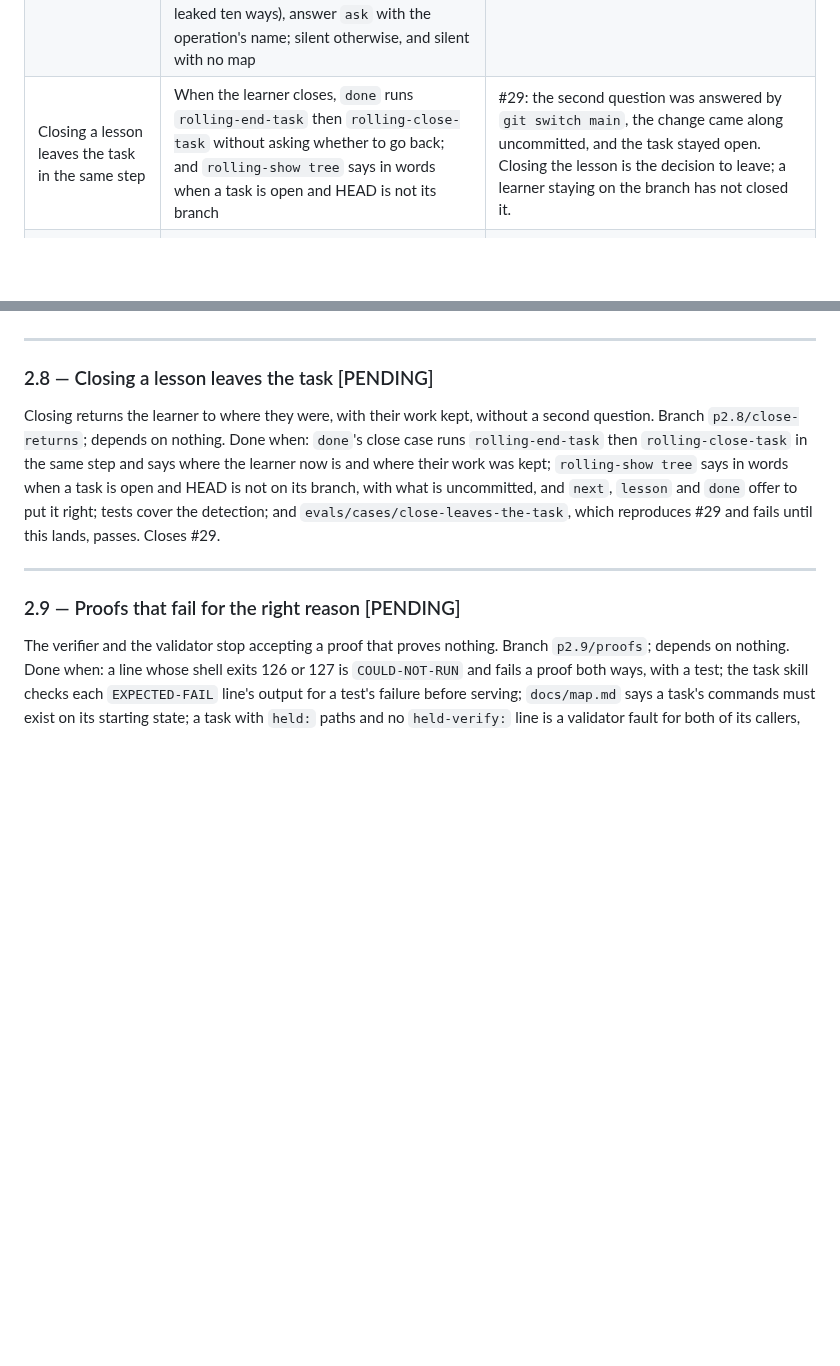
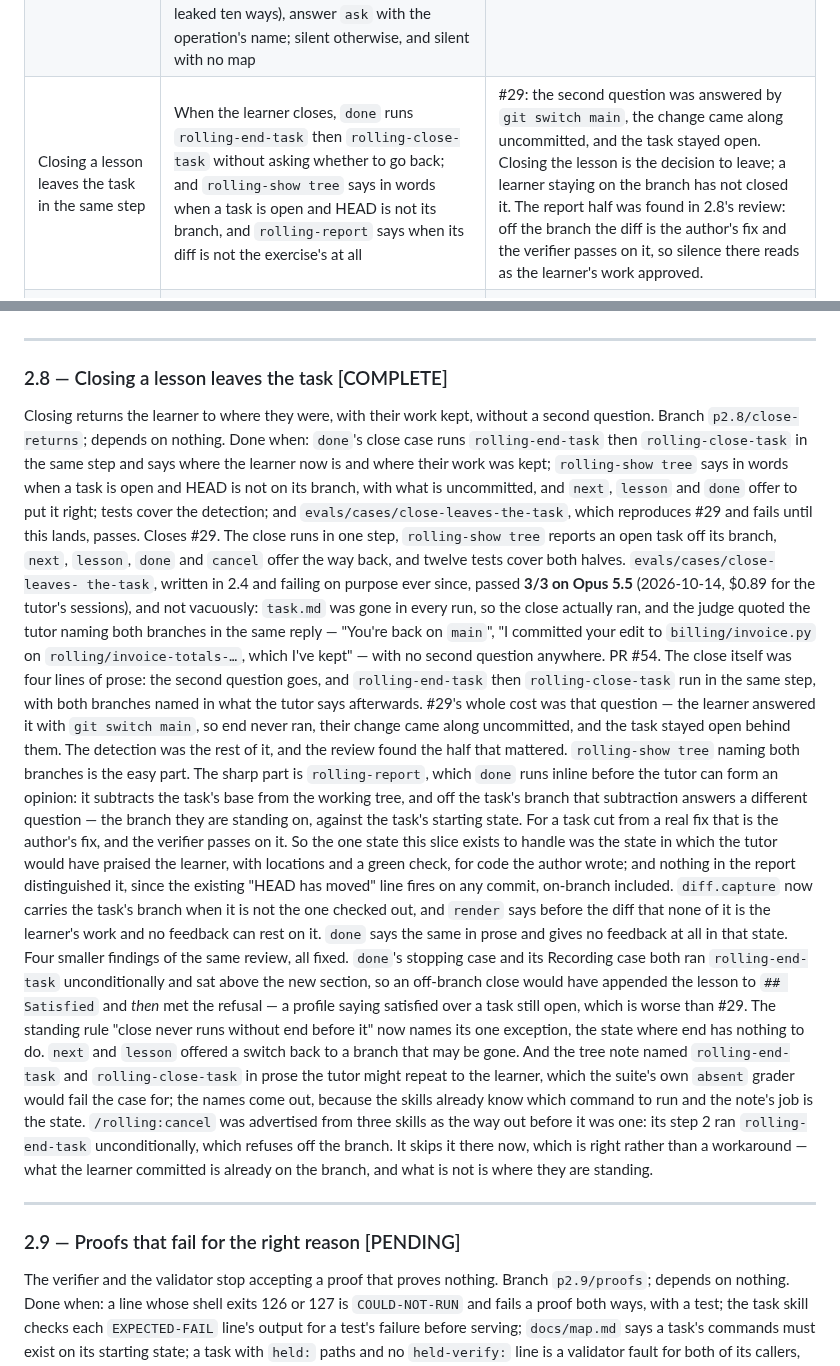
Before and after one commit to kurowski/rollingstart, a Markdown page: docs/plans/p2-helpful-and-honest.md, 2 parts joined by grey strips. Drawn GitHub-style; blank space fills up the shorter version.

Commit message:
plan: 2.8, closing a lesson leaves the task
The sub-scope, and the mechanism row it rests on.

#29's whole cost was one question. When the learner closed a lesson,
`done` asked whether to go back to their branch; the learner answered
it with `git switch main` by hand, so `rolling-end-task` never ran,
their change came along uncommitted, and the task stayed open behind
them. Closing the lesson is the decision to leave, so there was never
a second question to ask.

The mechanism row gains a half the spec did not have: the change
report saying when its diff is not the exercise's at all. That came
out of the review rather than the plan, and it is the finding worth
keeping — the entry has why a silent report in that state is worse
than no report, and why nothing already in the report distinguished
it.

The case passed 3/3, and the entry records what it measured and not
just that it passed: `task.md` was gone in every run, which is what
makes it a measurement of the close actually running rather than of
the tutor's prose about it.

Co-Authored-By: Claude Opus 5 (1M context) <noreply@anthropic.com>

```diff
--- a/docs/plans/p2-helpful-and-honest.md
+++ b/docs/plans/p2-helpful-and-honest.md
@@ -75,7 +75,7 @@ could never have failed is not served.
 | The citation check runs on the tutor's reply, in a Stop hook | When the tutor's session ends a turn, `rolling-check-reply` checks every `path:line` in the turn's text against the working tree; one that points nowhere (no such file, or fewer lines) blocks the stop with the flags as its reason, and the tutor corrects or withdraws it in the same turn. Errs silent on what may not be a path; never the turn after a correction; never another session. No `rolling-check-feedback` (decided 2026-09-26) | The honest form of "feedback is grounded" is that the learner never acts on a citation that points nowhere. `done` speaks before it writes evidence, since the outcome needs the learner's answer, so a check on the written entry comes a learner's message late, after they may have gone looking; checking a draft before speaking would cost the slowest turn a second copy of every point. The hook checks what the learner actually read, in every reply rather than only `done`'s, costs milliseconds when nothing is flagged (nearly always, since it can only tell that a line exists, not that it says what was claimed), and one short generation when something is. It flags a mistake of the tutor's and constrains nobody, so it is not a hint enforced by a script. |
 | Quoted output is honesty prose plus an eval, not a hook | The skills say: quote only what a tool returned; an inference is said as one. An eval case (#30's shape) seeds a symptom whose cause lies outside what the tutor can observe. | A Stop hook could compare quoted blocks with the transcript's tool results, but code blocks in a reply are not reliably quotes, and a false flag in the learner's window is its own dishonesty. Measured first; built if it fails. |
 | The destructive hook asks, in every session | A PreToolUse handler on Bash, `rolling-ask` (the name settled in 2.7: it is named for the decision it returns, as `rolling-allow` is, and the two are the halves of one policy on Bash): resolve the map for the session's repository; if the command carries the head of an operation the map marks destructive (the words that name it, up to its first flag, found as a run of whole words anywhere in any command in the line — settled in 2.7, after matching at a command boundary leaked ten ways), answer `ask` with the operation's name; silent otherwise, and silent with no map | § 5's second layer, and P5 relies on it for the coding session. The head, not the whole line, because `pnpm db:reset` without `--force` is the same reset. `ask` in `dontAsk` mode becomes a denial, which fails safe. |
-| Closing a lesson leaves the task in the same step | When the learner closes, `done` runs `rolling-end-task` then `rolling-close-task` without asking whether to go back; and `rolling-show tree` says in words when a task is open and HEAD is not its branch | #29: the second question was answered by `git switch main`, the change came along uncommitted, and the task stayed open. Closing the lesson is the decision to leave; a learner staying on the branch has not closed it. |
+| Closing a lesson leaves the task in the same step | When the learner closes, `done` runs `rolling-end-task` then `rolling-close-task` without asking whether to go back; and `rolling-show tree` says in words when a task is open and HEAD is not its branch, and `rolling-report` says when its diff is not the exercise's at all | #29: the second question was answered by `git switch main`, the change came along uncommitted, and the task stayed open. Closing the lesson is the decision to leave; a learner staying on the branch has not closed it. The report half was found in 2.8's review: off the branch the diff is the author's fix and the verifier passes on it, so silence there reads as the learner's work approved. |
 | A command that could not run is not an expected failure | `rolling-verify` reports a line whose shell exits 126 or 127 as `COULD-NOT-RUN`, which fails a proof both ways; the task skill reads each `EXPECTED-FAIL` line's output for the test's failure before accepting it; `docs/map.md` tells authors every command a task uses must exist on its starting state | #31. The toolkit cannot know every runner's "no such script" message, and must not read one, so the part a script can know (the shell never found the program) is the script's, and the rest is read by the tutor, who already reads the proof. A held test that does not compile is still a legitimate expected failure (1b.6). |
 | A reference that adds a dependency gets one declared operation | A task may carry `reference-setup: <operation key>`; `rolling-verify --on-reference` runs it after applying the reference and before the lines; a destructive operation is refused there | #32. Operations are the author's shell, already reviewed in the repository, so naming one widens what `verify` runs by one declared step rather than by anything free-form. Re-running `setup:` instead would run steps written for the starting state. |
 | Files the learner's branch ignores stay ignored on the task branch | `rolling-begin-task` appends the return-to branch's ignore patterns to `.git/info/exclude` between two marker lines, and `rolling-end-task` removes them | #33. The clean-tree check and `end-task`'s commit of what the learner left both see the tree the way the learner's branch does, so generated directories are neither dirt nor committed onto the task branch. `.git/info/exclude` is not in the tree, so nothing the tutor writes reaches it; the markers make a crash between begin and end repairable by the next begin. |
@@ -659,7 +659,7 @@ wave through.
 
 ---
 
-### 2.8 — Closing a lesson leaves the task [PENDING]
+### 2.8 — Closing a lesson leaves the task [COMPLETE]
 
 Closing returns the learner to where they were, with their work kept,
 without a second question. Branch `p2.8/close-returns`; depends on
@@ -670,6 +670,56 @@ when a task is open and HEAD is not on its branch, with what is
 uncommitted, and `next`, `lesson` and `done` offer to put it right;
 tests cover the detection; and `evals/cases/close-leaves-the-task`,
 which reproduces #29 and fails until this lands, passes. Closes #29.
+The close runs in one step, `rolling-show tree` reports an open task
+off its branch, `next`, `lesson`, `done` and `cancel` offer the way
+back, and twelve tests cover both halves. `evals/cases/close-leaves-
+the-task`, written in 2.4 and failing on purpose ever since, passed
+**3/3 on Opus 5.5** (2026-10-14, $0.89 for the tutor's sessions), and
+not vacuously: `task.md` was gone in every run, so the close actually
+ran, and the judge quoted the tutor naming both branches in the same
+reply — "You're back on `main`", "I committed your edit to
+`billing/invoice.py` on `rolling/invoice-totals-…`, which I've kept" —
+with no second question anywhere. PR #54.
+The close itself was four lines of prose: the second question goes, and
+`rolling-end-task` then `rolling-close-task` run in the same step, with
+both branches named in what the tutor says afterwards. #29's whole cost
+was that question — the learner answered it with `git switch main`, so
+end never ran, their change came along uncommitted, and the task stayed
+open behind them.
+The detection was the rest of it, and the review found the half that
+mattered. `rolling-show tree` naming both branches is the easy part.
+The sharp part is `rolling-report`, which `done` runs inline before the
+tutor can form an opinion: it subtracts the task's base from the
+working tree, and off the task's branch that subtraction answers a
+different question — the branch they are standing on, against the
+task's starting state. For a task cut from a real fix that is the
+author's fix, and the verifier passes on it. So the one state this
+slice exists to handle was the state in which the tutor would have
+praised the learner, with locations and a green check, for code the
+author wrote; and nothing in the report distinguished it, since the
+existing "HEAD has moved" line fires on any commit, on-branch included.
+`diff.capture` now carries the task's branch when it is not the one
+checked out, and `render` says before the diff that none of it is the
+learner's work and no feedback can rest on it. `done` says the same in
+prose and gives no feedback at all in that state.
+Four smaller findings of the same review, all fixed. `done`'s stopping
+case and its Recording case both ran `rolling-end-task` unconditionally
+and sat above the new section, so an off-branch close would have
+appended the lesson to `## Satisfied` and *then* met the refusal — a
+profile saying satisfied over a task still open, which is worse than
+#29. The standing rule "close never runs without end before it" now
+names its one exception, the state where end has nothing to do. `next`
+and `lesson` offered a switch back to a branch that may be gone. And
+the tree note named `rolling-end-task` and `rolling-close-task` in
+prose the tutor might repeat to the learner, which the suite's own
+`absent` grader would fail the case for; the names come out, because
+the skills already know which command to run and the note's job is the
+state.
+`/rolling:cancel` was advertised from three skills as the way out
+before it was one: its step 2 ran `rolling-end-task` unconditionally,
+which refuses off the branch. It skips it there now, which is right
+rather than a workaround — what the learner committed is already on the
+branch, and what is not is where they are standing.
 
 ---
 
```
